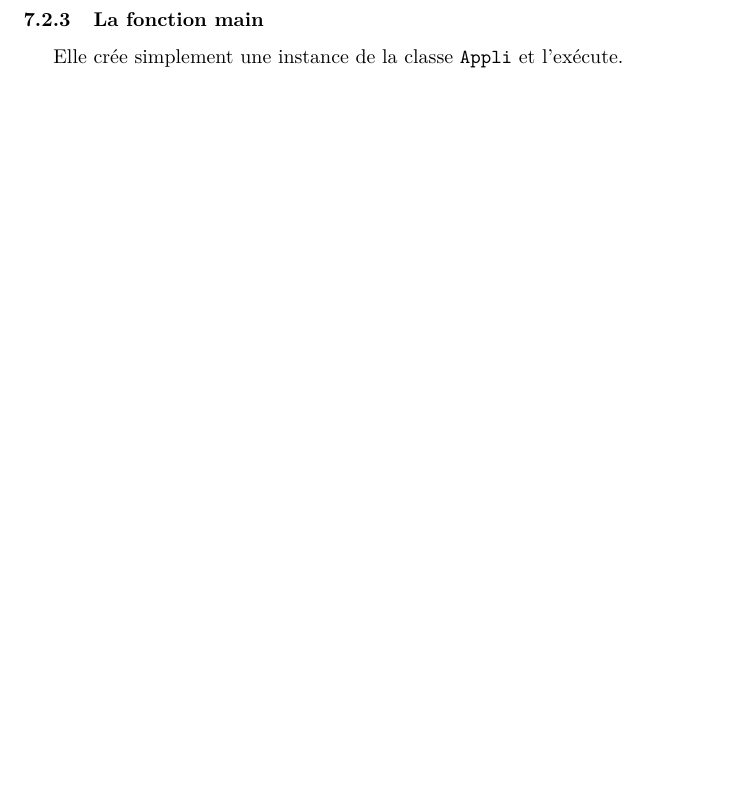
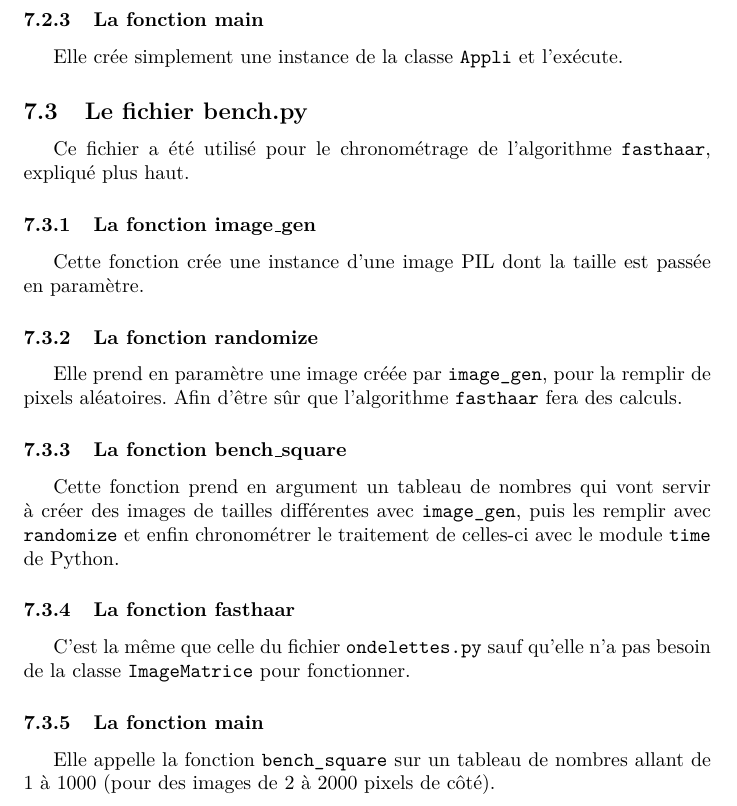
Before and after one commit to gaetanbahl/TIPE2013-2014, a LaTeX document (ondelettes.tex): part of page 34 of 35, cut so that both start at the same text, the shorter picture padded with empty space. Compiled offline with pdfLaTeX.

Commit message:
ajout d'explications de bench.py

```diff
--- a/ondelettes.tex
+++ b/ondelettes.tex
@@ -1108,6 +1108,31 @@ Elle crée simplement une instance de la classe @Appli@ et l'exécute.
 
 
 
+\subsection{Le fichier bench.py}
+
+Ce fichier a été utilisé pour le chronométrage de l'algorithme @fasthaar@, expliqué plus haut.
+
+\subsubsection{La fonction image\_gen}
+
+Cette fonction crée une instance d'une image PIL dont la taille est passée en paramètre.
+
+\subsubsection{La fonction randomize}
+
+Elle prend en paramètre une image créée par @image_gen@, pour la remplir de pixels aléatoires. Afin d'être sûr que l'algorithme @fasthaar@ fera des calculs.
+
+\subsubsection{La fonction bench\_square}
+
+Cette fonction prend en argument un tableau de nombres qui vont servir à créer des images de tailles différentes avec @image_gen@, puis les remplir avec @randomize@ et enfin chronométrer le traitement de celles-ci avec le module @time@ de Python.
+
+\subsubsection{La fonction fasthaar}
+
+C'est la même que celle du fichier @ondelettes.py@ sauf qu'elle n'a pas besoin de la classe @ImageMatrice@ pour fonctionner.
+
+\subsubsection{La fonction main}
+
+Elle appelle la fonction @bench_square@ sur un tableau de nombres allant de 1 à 1000 (pour des images de 2 à 2000 pixels de côté).
+
+
 
 \clearpage
 \lstset{language=Python,frame=single,breaklines=true,extendedchars=true, numbers=left,basicstyle=\footnotesize}
```
Also changed, not shown: ondelettes.pdf, ondelettes.tex (4 more changed lines).
